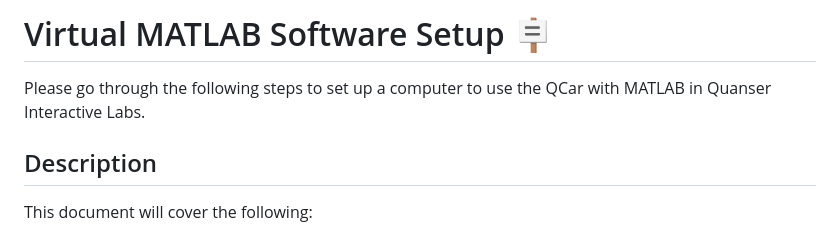
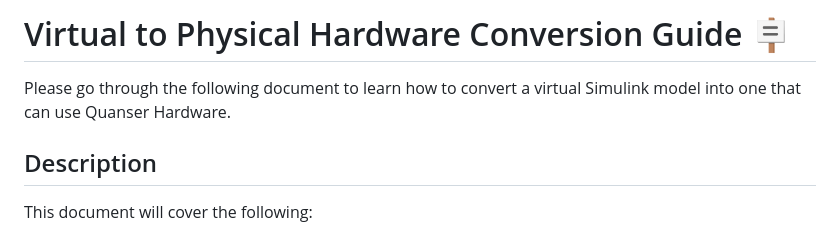
Before and after one commit to quanser/student-competition-resources-matlab, a Markdown page: Virtual_MATLAB_Resources/Virtual_to_Physical_Conversion_Guide.md, the part around the change. GitHub-like rendering.

Commit message:
Update MATLAB resources from private repo

```diff
--- a/Virtual_MATLAB_Resources/Virtual_to_Physical_Conversion_Guide.md
+++ b/Virtual_MATLAB_Resources/Virtual_to_Physical_Conversion_Guide.md
@@ -1,6 +1,6 @@
-# Virtual MATLAB Software Setup 🪧 <!-- omit in toc -->
+# Virtual to Physical Hardware Conversion Guide 🪧 <!-- omit in toc -->
 
-Please go through the following steps to set up a computer to use the QCar with MATLAB in Quanser Interactive Labs.
+Please go through the following document to learn how to convert a virtual Simulink model into one that can use Quanser Hardware.
 
 ## Description <!-- omit in toc -->
 
```
